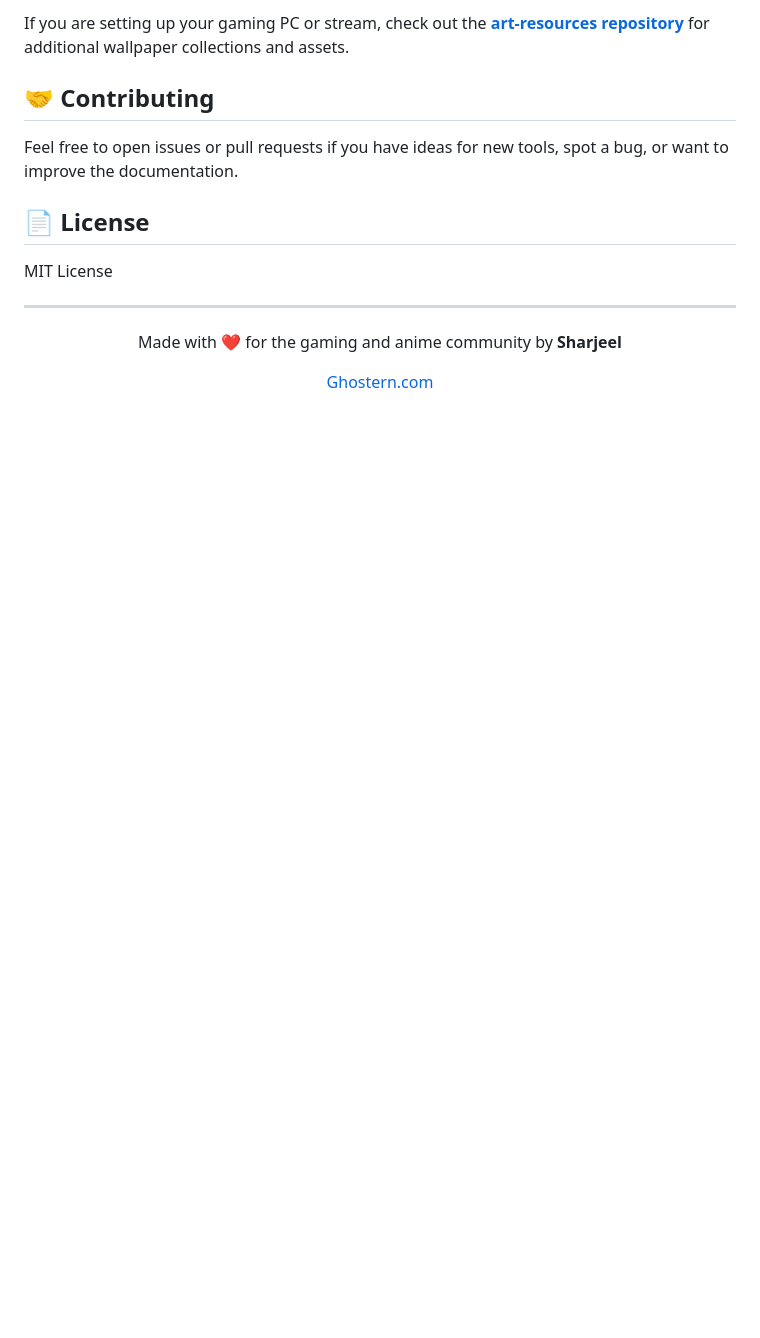
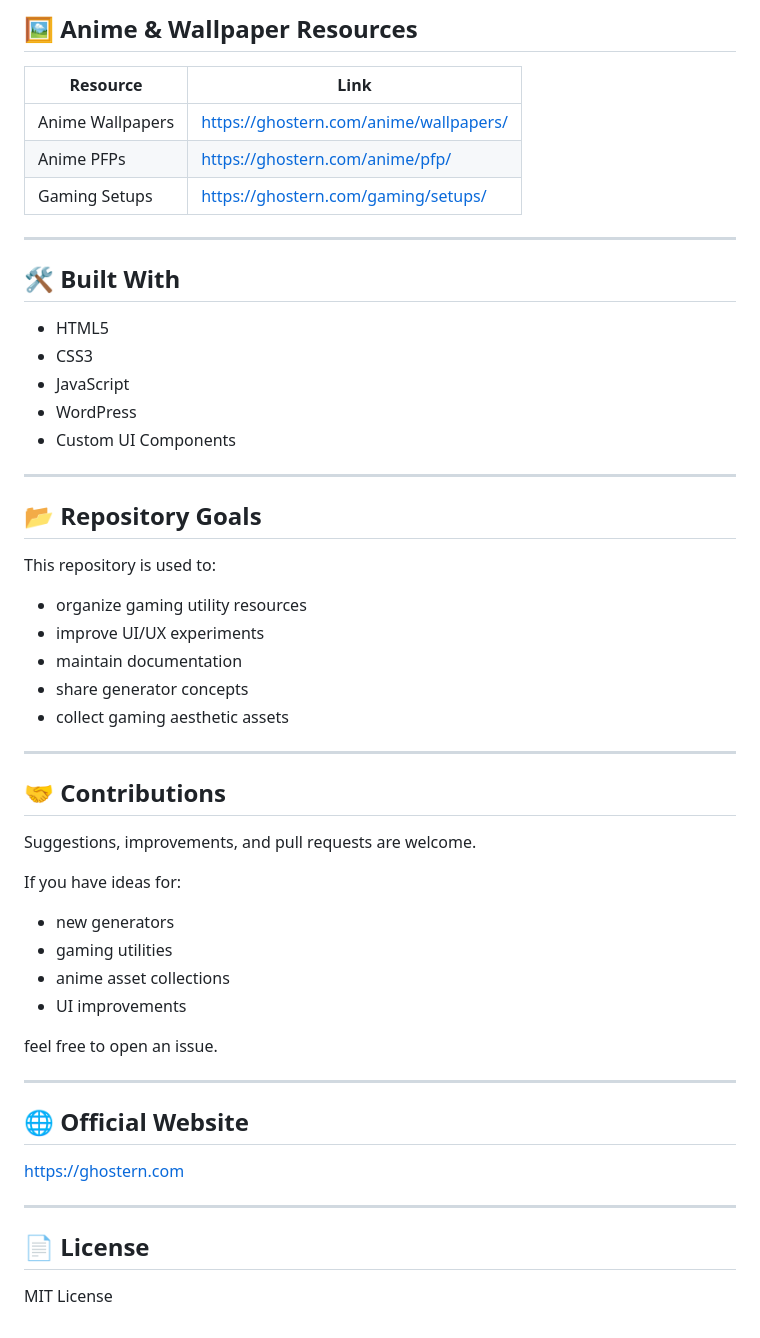
Before and after one commit to sharjeel2025/ghostern-gaming-text-tools, a Markdown page: README.md, the part around one of its changes. Drawn GitHub-style; blank space fills up the shorter version.

```diff
--- a/README.md
+++ b/README.md
@@ -67,17 +68,57 @@ Browse curated galleries of wallpapers and profile pictures.
 
-If you are setting up your gaming PC or stream, check out the **[art-resources repository](https://github.com/sharjeel2025/art-resources)** for additional wallpaper collections and assets.
+## 🖼️ Anime & Wallpaper Resources
 
-## 🤝 Contributing
+| Resource         | Link                                   |
+| ---------------- | -------------------------------------- |
+| Anime Wallpapers | https://ghostern.com/anime/wallpapers/ |
+| Anime PFPs       | https://ghostern.com/anime/pfp/        |
+| Gaming Setups    | https://ghostern.com/gaming/setups/    |
 
-Feel free to open issues or pull requests if you have ideas for new tools, spot a bug, or want to improve the documentation.
+---
+
+## 🛠️ Built With
+
+* HTML5
+* CSS3
+* JavaScript
+* WordPress
+* Custom UI Components
+
+---
+
+## 📂 Repository Goals
+
+This repository is used to:
+
+* organize gaming utility resources
+* improve UI/UX experiments
+* maintain documentation
+* share generator concepts
+* collect gaming aesthetic assets
+
+---
+
+## 🤝 Contributions
+
+Suggestions, improvements, and pull requests are welcome.
+
+If you have ideas for:
+
+* new generators
+* gaming utilities
+* anime asset collections
+* UI improvements
+
+feel free to open an issue.
+
+---
+
+## 🌐 Official Website
+
+https://ghostern.com
+
+---
 
 ## 📄 License
 
 MIT License
-
----
-
-<div align="center">
-  <p>Made with ❤️ for the gaming and anime community by <b>Sharjeel</b></p>
-  <p><a href="https://ghostern.com">Ghostern.com</a></p>
-</div>
```
Also changed, not shown: other parts of README.md (+48 -47 lines).
